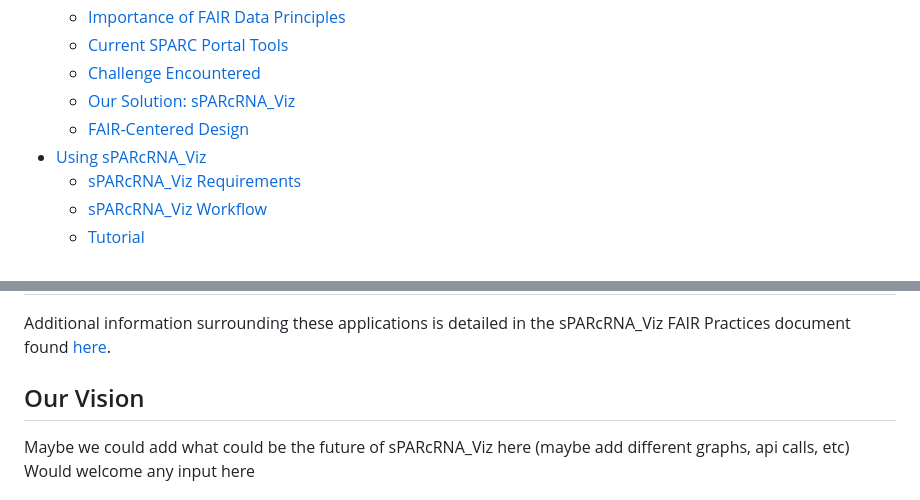
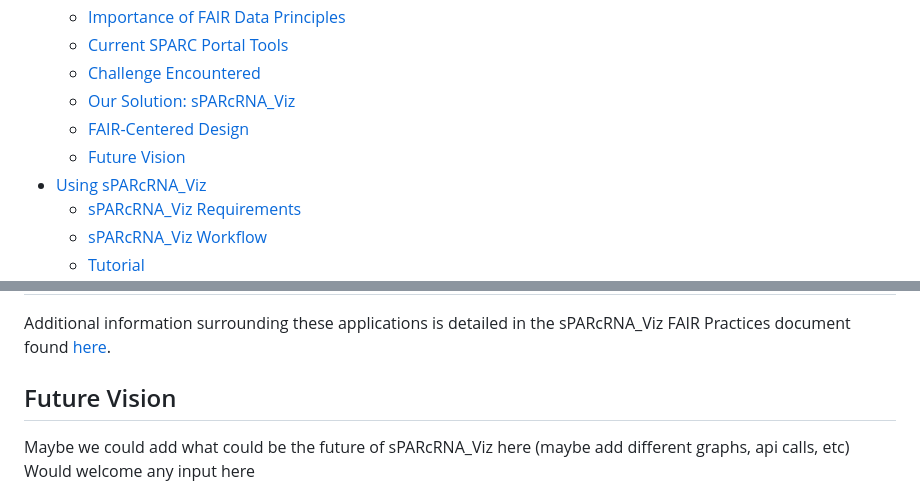
Before and after one commit to SPARC-FAIR-Codeathon/sPARcRNA_Viz, a Markdown page: README.md, 2 parts joined by grey strips. GitHub-like rendering.

Commit message:
Update README.md
Fixing more typos, small changes

```diff
--- a/README.md
+++ b/README.md
@@ -16,6 +16,7 @@
   - [Challenge Encountered](#challenge-encountered)
   - [Our Solution: sPARcRNA_Viz](#our-solution-sparcrna_viz)
   - [FAIR-Centered Design](#fair-centered-design)
+  - [Future Vision](#future-vision)
 - [Using sPARcRNA_Viz](#using-sparcrna_viz)
   - [sPARcRNA_Viz Requirements](#sparcrna_viz-requirements)
   - [sPARcRNA_Viz Workflow](#sparcrna_viz-workflow)
@@ -96,7 +97,7 @@ Perhaps the most important aspect of sPARcRNA_Viz is its emphasis on the FAIR Da
 | **R**eusable | May only support the formatting of one dataset | sPARcRNA_Viz be used with multiple datasets due to the ability to specify parameters. Likewise, sPARcRNA_Viz offers a security benefit through its use of input validation |
 
 Additional information surrounding these applications is detailed in the sPARcRNA_Viz FAIR Practices document found [here](#fair-practices).
-## Our Vision
+## Future Vision
 Maybe we could add what could be the future of sPARcRNA_Viz here (maybe add different graphs, api calls, etc)
 Would welcome any input here
 # Using sPARcRNA_Viz
```
Also changed, not shown: other parts of README.md (+2 -2 lines).
